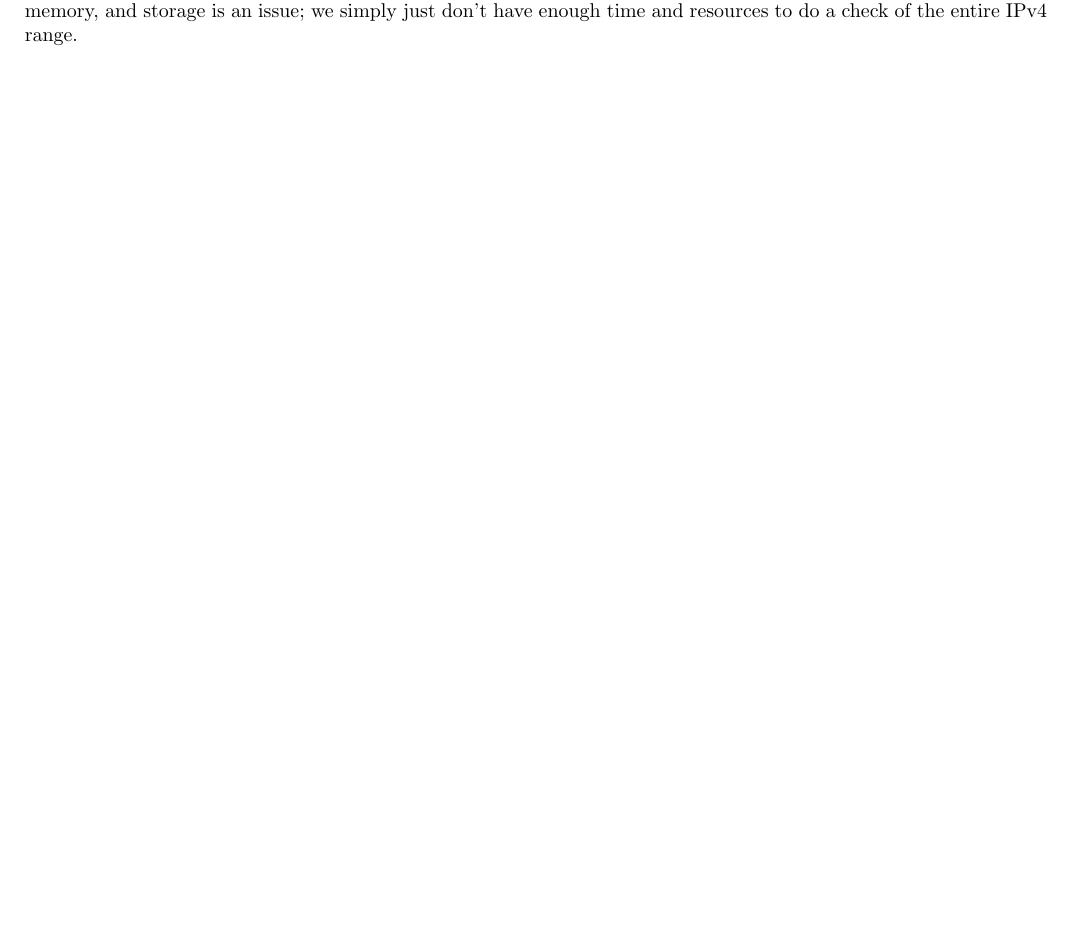
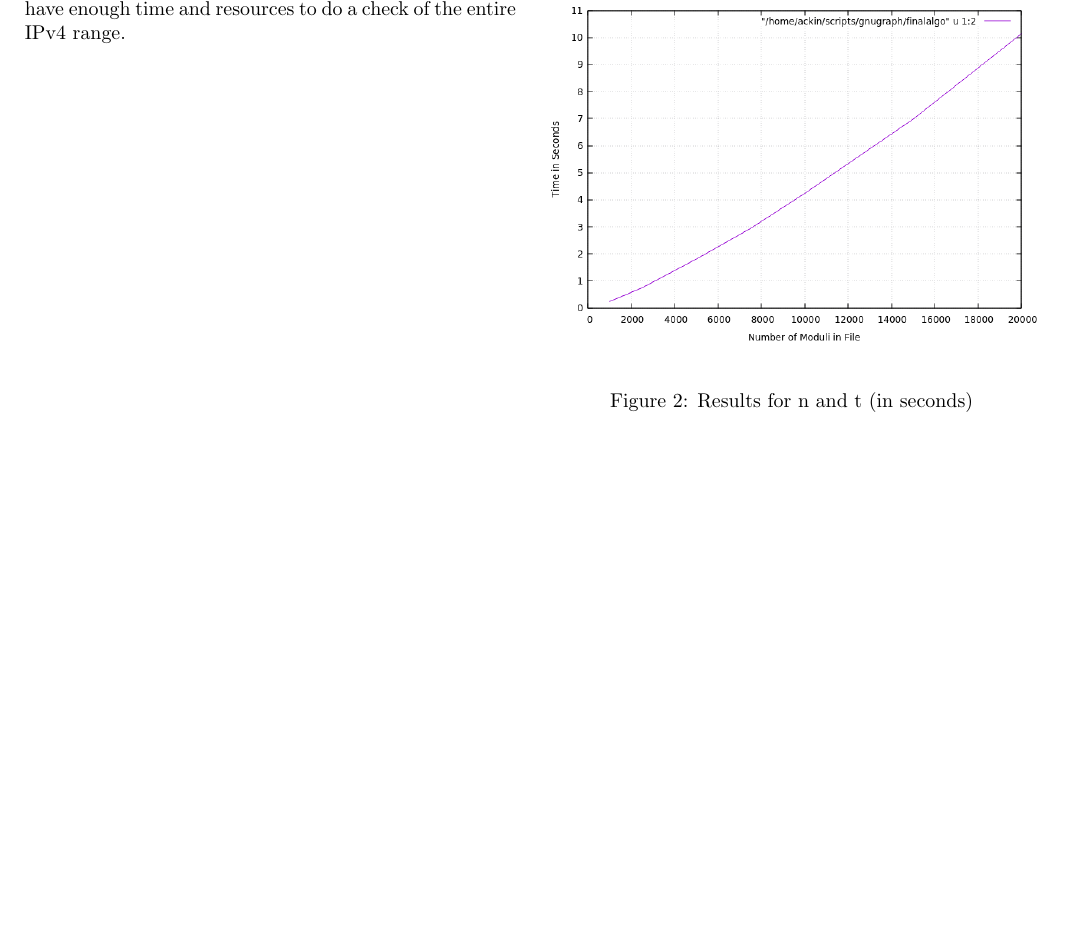
Before and after one commit to ForeverAnApple/Tetanus, a LaTeX paper (paper/tetanus-paper.tex): part of page 2 of 2, cut so that both start at the same text, the shorter picture padded with empty space. Compiled offline with pdfLaTeX.

Commit message:
added timing graph

```diff
--- a/paper/tetanus-paper.tex
+++ b/paper/tetanus-paper.tex
@@ -57,7 +57,15 @@ The complexity of Batch-GCD is $O(n(\lg{n})^2 \lg{\lg{n}})$ for the entire proce
 We have collected about 22,000 keys all together from 2 main sources for this project. First, we grabbed a datadump of about 10,000 moduli from a 2016 scan containing vulnerable moduli off the internet. Next, using a in-house tool tScanner, which performs TLS Handshakes with HTTPS servers to extract the certificate. Then, it extracts the public componet $N$ for Tetanus to attempt Batch-GCD cracking. The 12,000 keys were collected from about 2 entire days of scanning on one computer. The moduli are output by tScanner are all uniq, since duplicate moduli could raise a false positive for Tetanus.\\
 \\
 All moduli and gcd are saved and processed in hex. Within Rust, we used the Rug crate for arbitrary large number processing and math operations. The benchmark process is done on a single thread of an Intel i5-7200U (3.1 GHz), and 8 GB of ram with 8 GB of swap on SSD.
+
 \section{Results}
+\begin{wrapfigure}{r}{0.5\textwidth}
+  \begin{center}
+    \includegraphics[width=0.48\textwidth]{batch-gcd-time.png}
+  \end{center}
+  \caption{Results for n and t (in seconds)}
+\end{wrapfigure}
+\\
 
 \section{Conclusions}
 Batch-GCD works better with more keys, since there will be a higher chance of finding a GCD. However, network, memory, and storage is an issue; we simply just don't have enough time and resources to do a check of the entire IPv4 range.
```
Also changed, not shown: paper/batch-gcd-time.png (added).
